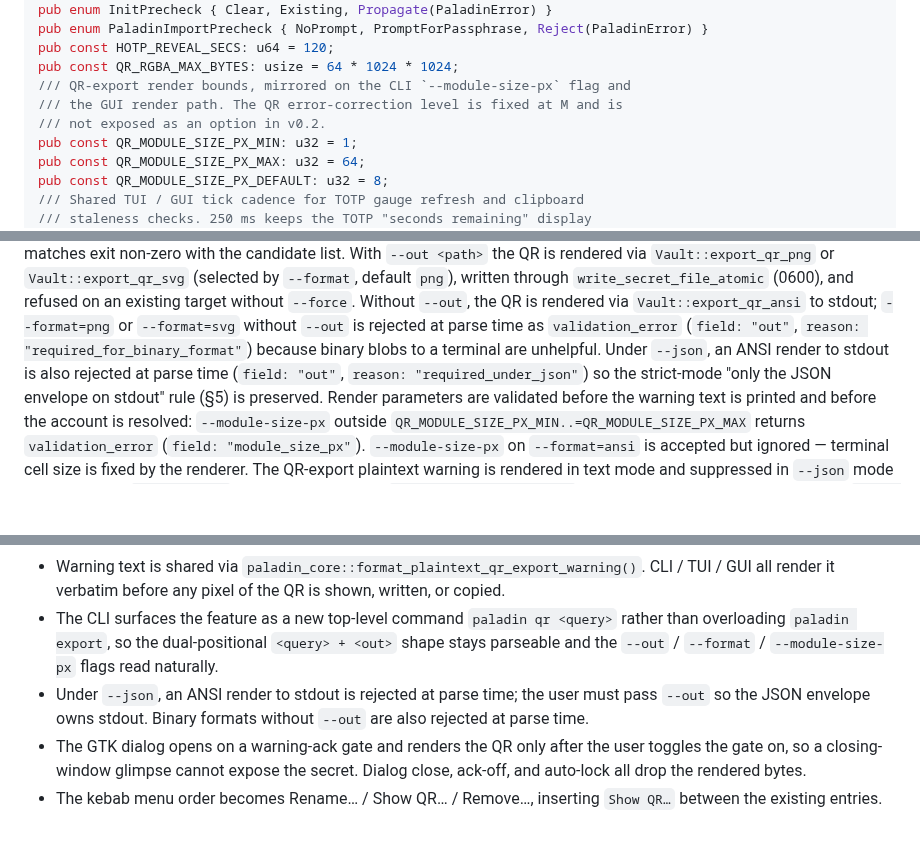
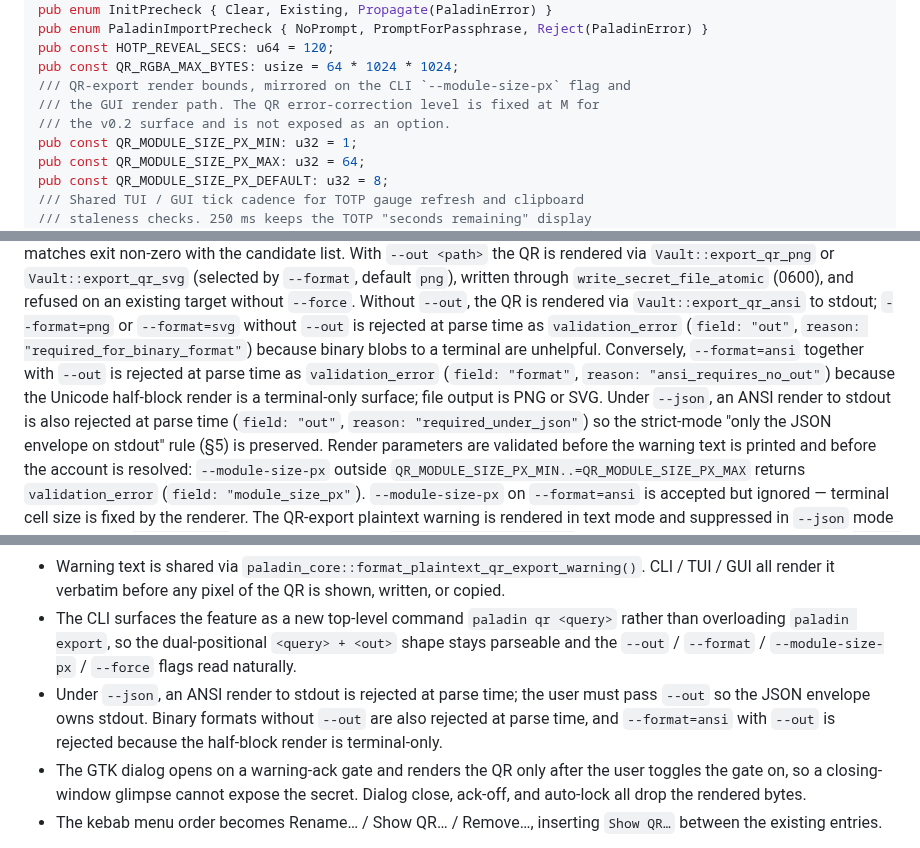
Before and after one commit to FreedomBen/paladin-auth, a Markdown page: docs/DESIGN.md, 3 parts joined by grey strips. Drawn GitHub-style; blank space fills up the shorter version.

Commit message:
QR-export review: fix v0.2 contradiction, id: rule, ansi+out
Review pass over the QR-export design (DESIGN.md §4.6, §4.7, §5,
§13) following commits 35d33bb / 8d858a5 / f878ec6.

- §4.7 const doc-comment for QR_MODULE_SIZE_PX_* dropped the
  internal contradiction "not exposed as an option in v0.2" — v0.2
  is when QR export ships. Reworded to "fixed at M for the v0.2
  surface and is not exposed as an option," matching §13.
- §5 query-resolution `id:` prefix rule listed only
  copy/remove/rename. The parent single-match rule already
  includes qr (added by f878ec6), so the subordinate rule now
  includes it too.
- §13 "Decided during QR-export planning" CLI bullet added
  --force to the locked flag enumeration (it was documented in §5
  and Milestone 8 but missing from the decision record).
- §5 + §13 close the previously-implicit `--format=ansi --out=<path>`
  case: reject at parse time with validation_error
  (field: "format", reason: "ansi_requires_no_out") because the
  Unicode half-block render is a terminal-only surface; file
  output is PNG or SVG.

IMPLEMENTATION_PLAN_02_CLI.md's tests/cli_qr.rs inventory will
need a fourth parse-time rejection case for ansi_requires_no_out
when Phase L lands; left untouched here since this is a DESIGN.md
review.

```diff
--- a/docs/DESIGN.md
+++ b/docs/DESIGN.md
@@ -641,8 +641,8 @@ pub enum PaladinImportPrecheck { NoPrompt, PromptForPassphrase, Reject(PaladinEr
 pub const HOTP_REVEAL_SECS: u64 = 120;
 pub const QR_RGBA_MAX_BYTES: usize = 64 * 1024 * 1024;
 /// QR-export render bounds, mirrored on the CLI `--module-size-px` flag and
-/// the GUI render path. The QR error-correction level is fixed at M and is
-/// not exposed as an option in v0.2.
+/// the GUI render path. The QR error-correction level is fixed at M for
+/// the v0.2 surface and is not exposed as an option.
 pub const QR_MODULE_SIZE_PX_MIN: u32 = 1;
 pub const QR_MODULE_SIZE_PX_MAX: u32 = 64;
 pub const QR_MODULE_SIZE_PX_DEFAULT: u32 = 8;
@@ -1289,8 +1289,12 @@ candidate list. With `--out <path>` the QR is rendered via
 `--out`, the QR is rendered via `Vault::export_qr_ansi` to stdout;
 `--format=png` or `--format=svg` without `--out` is rejected at parse
 time as `validation_error` (`field: "out"`, `reason: "required_for_binary_format"`)
-because binary blobs to a terminal are unhelpful. Under `--json`, an
-ANSI render to stdout is also rejected at parse time
+because binary blobs to a terminal are unhelpful. Conversely,
+`--format=ansi` together with `--out` is rejected at parse time as
+`validation_error` (`field: "format"`, `reason: "ansi_requires_no_out"`)
+because the Unicode half-block render is a terminal-only surface; file
+output is PNG or SVG. Under `--json`, an ANSI render to stdout is also
+rejected at parse time
 (`field: "out"`, `reason: "required_under_json"`) so the strict-mode
 "only the JSON envelope on stdout" rule (§5) is preserved. Render
 parameters are validated before the warning text is printed and
@@ -2772,12 +2776,13 @@ artifacts side by side.
 - The CLI surfaces the feature as a new top-level command
   `paladin qr <query>` rather than overloading `paladin export`,
   so the dual-positional `<query> + <out>` shape stays parseable
-  and the `--out` / `--format` / `--module-size-px` flags read
-  naturally.
+  and the `--out` / `--format` / `--module-size-px` / `--force`
+  flags read naturally.
 - Under `--json`, an ANSI render to stdout is rejected at parse
   time; the user must pass `--out` so the JSON envelope owns
   stdout. Binary formats without `--out` are also rejected at
-  parse time.
+  parse time, and `--format=ansi` with `--out` is rejected
+  because the half-block render is terminal-only.
 - The GTK dialog opens on a warning-ack gate and renders the QR
   only after the user toggles the gate on, so a closing-window
   glimpse cannot expose the secret. Dialog close, ack-off, and
```
Also changed, not shown: other parts of docs/DESIGN.md (+1 -1 lines).
